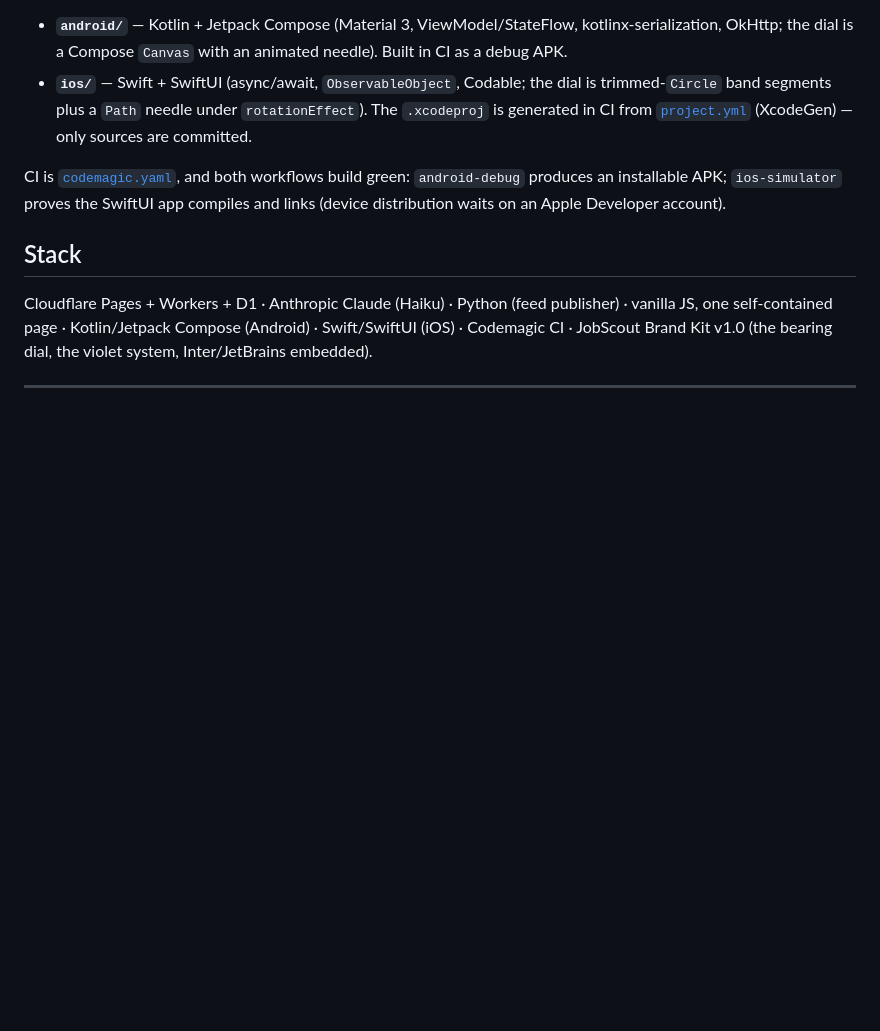
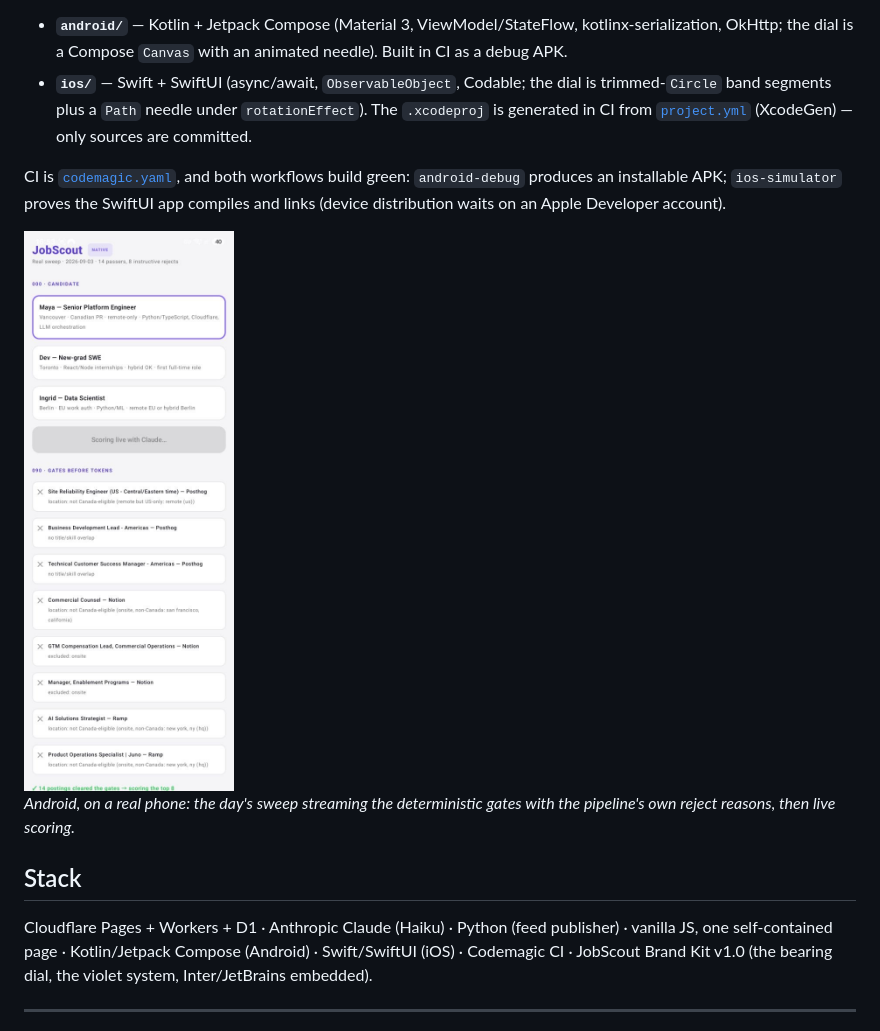
Before and after one commit to kenmwara/jobscout-app, a Markdown page: README.md, the part around the change. Drawn GitHub-style; pictures changed too: docs/img/native/android-02-gates.jpg (added); blank space fills up the shorter version.

Commit message:
docs: native Android screenshot (real device) in README + employer brief
Co-Authored-By: Claude Fable 5 <noreply@anthropic.com>

```diff
--- a/README.md
+++ b/README.md
@@ -84,6 +84,10 @@ CI is [`codemagic.yaml`](codemagic.yaml), and both workflows build green:
 SwiftUI app compiles and links (device distribution waits on an Apple
 Developer account).
 
+<img src="docs/img/native/android-02-gates.jpg" width="230" alt="JobScout on Android — today's real sweep streaming the eligibility gates, 14 passers cleared, scoring live">
+
+*Android, on a real phone: the day's sweep streaming the deterministic gates with the pipeline's own reject reasons, then live scoring.*
+
 ## Stack
 
 Cloudflare Pages + Workers + D1 · Anthropic Claude (Haiku) · Python (feed
```
Also changed, not shown: docs/HOW-IT-WORKS.md (+2 -0 lines).
